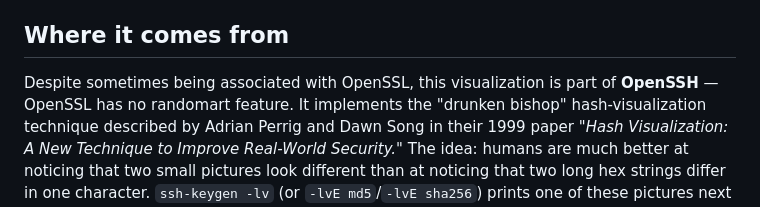
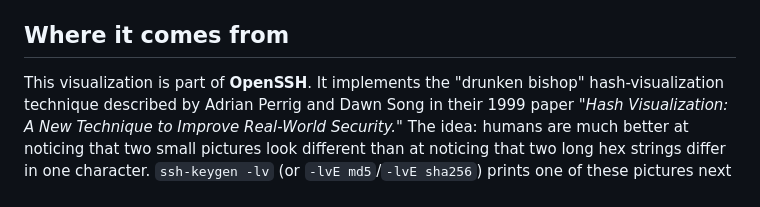
Before and after one commit to Odyhibit/randomart_generator, a Markdown page: docs/algorithm.md, the part around the change. Rendered like a GitHub page.

Commit message:
edit text

```diff
--- a/docs/algorithm.md
+++ b/docs/algorithm.md
@@ -5,8 +5,7 @@ OpenSSH's `ssh-keygen -lv`, and how this project reimplements it.
 
 ## Where it comes from
 
-Despite sometimes being associated with OpenSSL, this visualization is part
-of **OpenSSH** — OpenSSL has no randomart feature. It implements the
+This visualization is part of **OpenSSH**. It implements the
 "drunken bishop" hash-visualization technique described by Adrian Perrig and
 Dawn Song in their 1999 paper *"Hash Visualization: A New Technique to
 Improve Real-World Security."* The idea: humans are much better at noticing
```
